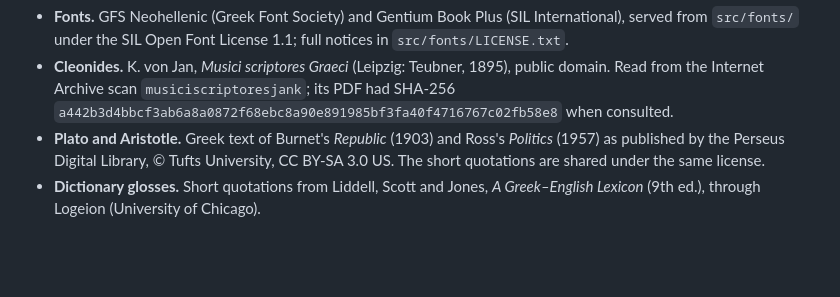
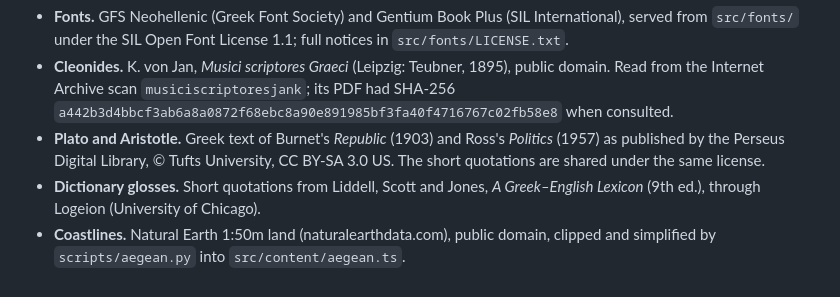
Before and after one commit to antonsoo/harmoniai, a Markdown page: THIRD_PARTY_NOTICES.md, the part around the change. GitHub-like rendering; blank space fills up the shorter version.

```diff
--- a/THIRD_PARTY_NOTICES.md
+++ b/THIRD_PARTY_NOTICES.md
@@ -11,3 +11,5 @@
   The short quotations are shared under the same license.
 - **Dictionary glosses.** Short quotations from Liddell, Scott and Jones, *A
   Greek–English Lexicon* (9th ed.), through Logeion (University of Chicago).
+- **Coastlines.** Natural Earth 1:50m land (naturalearthdata.com), public domain, clipped
+  and simplified by `scripts/aegean.py` into `src/content/aegean.ts`.
```
Also changed, not shown: README.md (+4 -1 lines), docs/assets/map.png (added), 5 other files.
